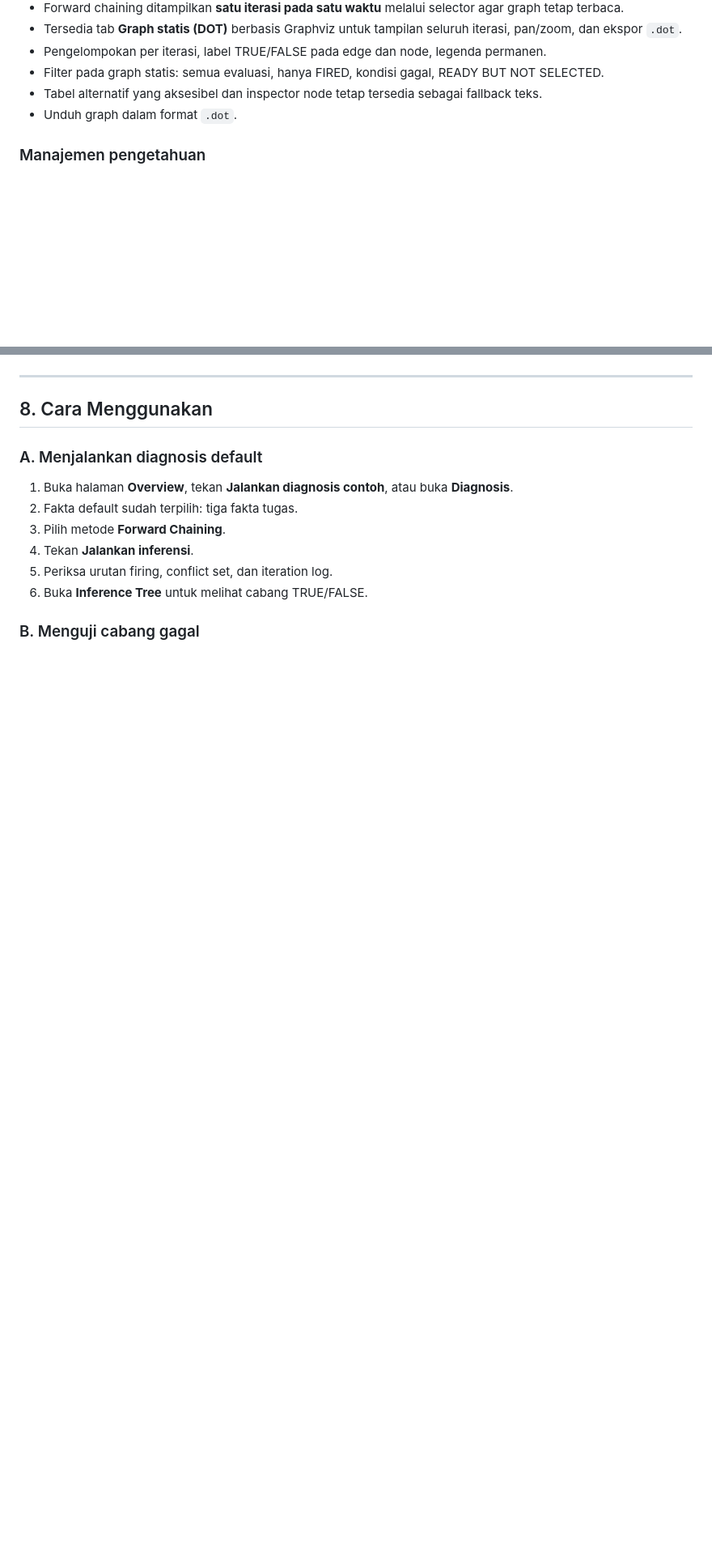
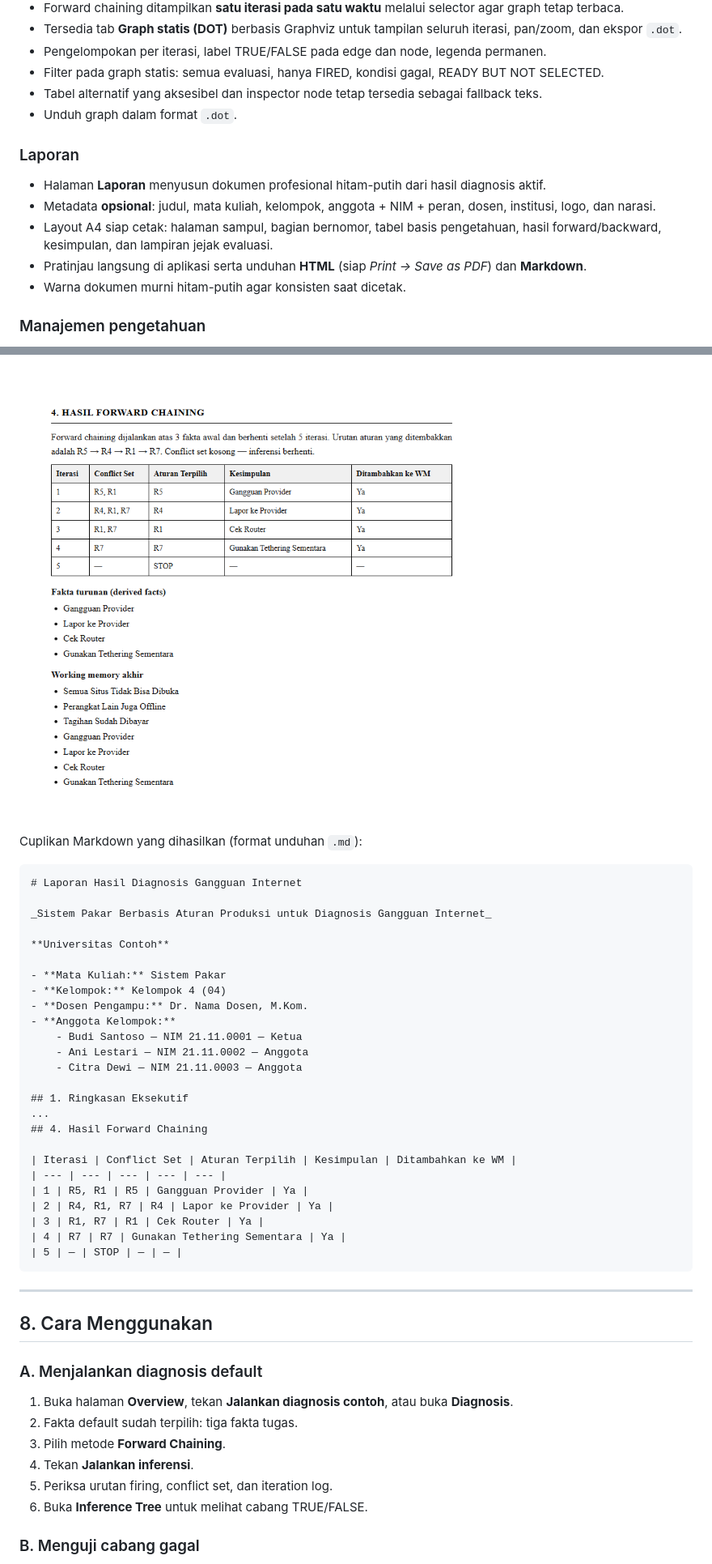
Before and after one commit to zann06/NetExpert, a Markdown page: README.md, 2 parts joined by grey strips. Shown at 81% size. Rendered like a GitHub page; pictures changed too: assets/screenshots/11-report-results.png (added); blank space fills up the shorter version.

````diff
--- a/README.md
+++ b/README.md
@@ -42,6 +42,13 @@ Aplikasi dibangun dengan **Python + Streamlit**. Inference engine terpisah sepen
 - Tabel alternatif yang aksesibel dan inspector node tetap tersedia sebagai fallback teks.
 - Unduh graph dalam format `.dot`.
 
+### Laporan
+- Halaman **Laporan** menyusun dokumen profesional hitam-putih dari hasil diagnosis aktif.
+- Metadata **opsional**: judul, mata kuliah, kelompok, anggota + NIM + peran, dosen, institusi, logo, dan narasi.
+- Layout A4 siap cetak: halaman sampul, bagian bernomor, tabel basis pengetahuan, hasil forward/backward, kesimpulan, dan lampiran jejak evaluasi.
+- Pratinjau langsung di aplikasi serta unduhan **HTML** (siap *Print → Save as PDF*) dan **Markdown**.
+- Warna dokumen murni hitam-putih agar konsisten saat dicetak.
+
 ### Manajemen pengetahuan
 - CRUD aturan produksi: tambah, edit ID/kondisi/kesimpulan/salience, hapus dengan konfirmasi.
 - **Pemilihan operator AND atau OR** saat menambah/mengedit aturan.
@@ -287,3 +314,35 @@ Penjelasan konsep forward/backward chaining, conflict resolution, dan refractori
+![Contoh bagian hasil laporan](assets/screenshots/11-report-results.png)
+
+Cuplikan Markdown yang dihasilkan (format unduhan `.md`):
+
+```markdown
+# Laporan Hasil Diagnosis Gangguan Internet
+
+_Sistem Pakar Berbasis Aturan Produksi untuk Diagnosis Gangguan Internet_
+
+**Universitas Contoh**
+
+- **Mata Kuliah:** Sistem Pakar
+- **Kelompok:** Kelompok 4 (04)
+- **Dosen Pengampu:** Dr. Nama Dosen, M.Kom.
+- **Anggota Kelompok:**
+    - Budi Santoso — NIM 21.11.0001 — Ketua
+    - Ani Lestari — NIM 21.11.0002 — Anggota
+    - Citra Dewi — NIM 21.11.0003 — Anggota
+
+## 1. Ringkasan Eksekutif
+...
+## 4. Hasil Forward Chaining
+
+| Iterasi | Conflict Set | Aturan Terpilih | Kesimpulan | Ditambahkan ke WM |
+| --- | --- | --- | --- | --- |
+| 1 | R5, R1 | R5 | Gangguan Provider | Ya |
+| 2 | R4, R1, R7 | R4 | Lapor ke Provider | Ya |
+| 3 | R1, R7 | R1 | Cek Router | Ya |
+| 4 | R7 | R7 | Gunakan Tethering Sementara | Ya |
+| 5 | — | STOP | — | — |
+```
+
 ---
 
 ## 8. Cara Menggunakan
````
Also changed, not shown: other parts of README.md (+33 -5 lines), assets/screenshots/09-report.png (added), assets/screenshots/10-report-cover.png (added), 7 other files.
